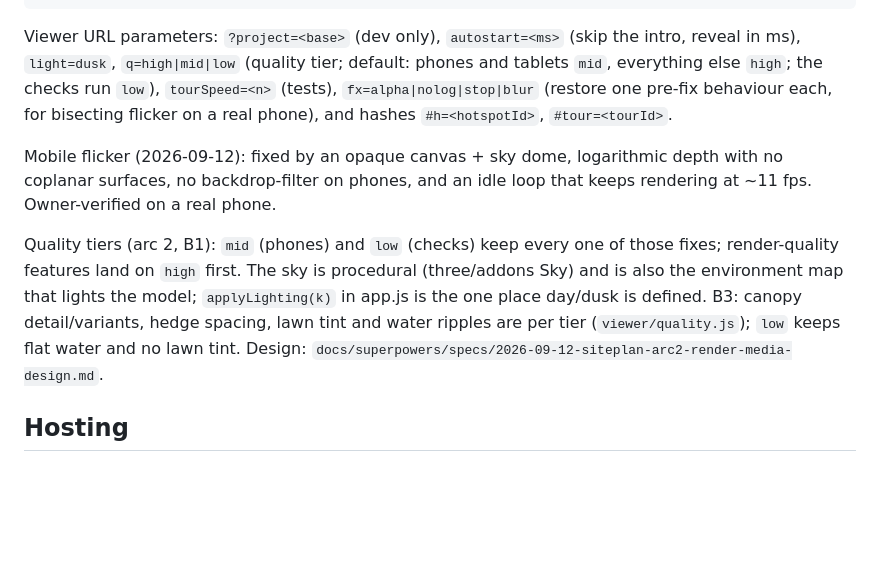
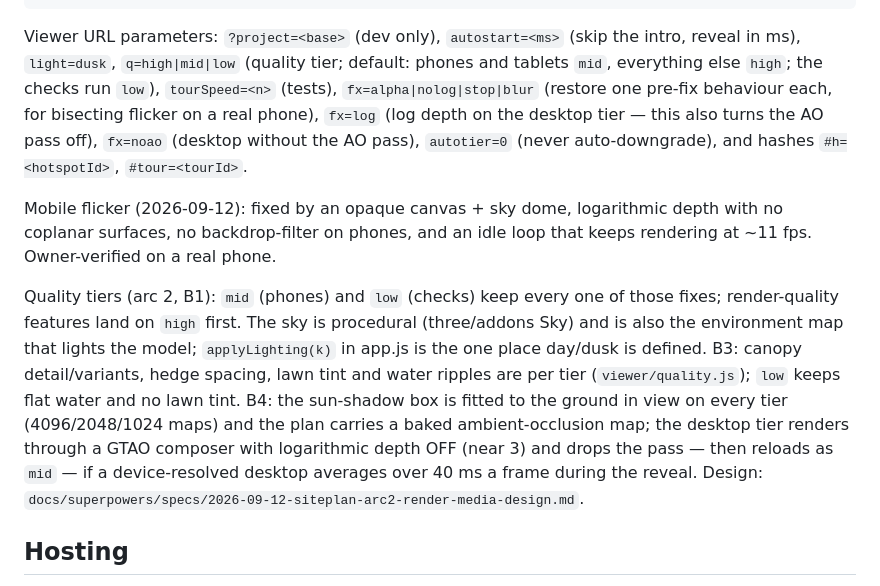
Before and after one commit to dsoldano/creatura-showroom, a Markdown page: README.md, the part around the change. Rendered like a GitHub page; blank space fills up the shorter version.

Commit message:
B4 docs: flags, tiers, software-renderer q= gotcha
Co-Authored-By: Claude Opus 5 (1M context) <noreply@anthropic.com>
Claude-Session: https://claude.ai/code/session_016CA29hrLw8GMBHYJBYCXXx

````diff
--- a/README.md
+++ b/README.md
@@ -41,11 +41,11 @@ node --test tests/*.test.mjs                               # unit tests for the
 node tools/shoot.mjs <url> <outPrefix>                     # desktop + phone screenshots with console-error capture
 ```
 
-Viewer URL parameters: `?project=<base>` (dev only), `autostart=<ms>` (skip the intro, reveal in ms), `light=dusk`, `q=high|mid|low` (quality tier; default: phones and tablets `mid`, everything else `high`; the checks run `low`), `tourSpeed=<n>` (tests), `fx=alpha|nolog|stop|blur` (restore one pre-fix behaviour each, for bisecting flicker on a real phone), and hashes `#h=<hotspotId>`, `#tour=<tourId>`.
+Viewer URL parameters: `?project=<base>` (dev only), `autostart=<ms>` (skip the intro, reveal in ms), `light=dusk`, `q=high|mid|low` (quality tier; default: phones and tablets `mid`, everything else `high`; the checks run `low`), `tourSpeed=<n>` (tests), `fx=alpha|nolog|stop|blur` (restore one pre-fix behaviour each, for bisecting flicker on a real phone), `fx=log` (log depth on the desktop tier — this also turns the AO pass off), `fx=noao` (desktop without the AO pass), `autotier=0` (never auto-downgrade), and hashes `#h=<hotspotId>`, `#tour=<tourId>`.
 
 Mobile flicker (2026-09-12): fixed by an opaque canvas + sky dome, logarithmic depth with no coplanar surfaces, no backdrop-filter on phones, and an idle loop that keeps rendering at ~11 fps. Owner-verified on a real phone.
 
-Quality tiers (arc 2, B1): `mid` (phones) and `low` (checks) keep every one of those fixes; render-quality features land on `high` first. The sky is procedural (three/addons Sky) and is also the environment map that lights the model; `applyLighting(k)` in app.js is the one place day/dusk is defined. B3: canopy detail/variants, hedge spacing, lawn tint and water ripples are per tier (`viewer/quality.js`); `low` keeps flat water and no lawn tint. Design: `docs/superpowers/specs/2026-09-12-siteplan-arc2-render-media-design.md`.
+Quality tiers (arc 2, B1): `mid` (phones) and `low` (checks) keep every one of those fixes; render-quality features land on `high` first. The sky is procedural (three/addons Sky) and is also the environment map that lights the model; `applyLighting(k)` in app.js is the one place day/dusk is defined. B3: canopy detail/variants, hedge spacing, lawn tint and water ripples are per tier (`viewer/quality.js`); `low` keeps flat water and no lawn tint. B4: the sun-shadow box is fitted to the ground in view on every tier (4096/2048/1024 maps) and the plan carries a baked ambient-occlusion map; the desktop tier renders through a GTAO composer with logarithmic depth OFF (near 3) and drops the pass — then reloads as `mid` — if a device-resolved desktop averages over 40 ms a frame during the reveal. Design: `docs/superpowers/specs/2026-09-12-siteplan-arc2-render-media-design.md`.
 
 ## Hosting
 
````
Also changed, not shown: docs/adding-a-project.md (+1 -0 lines).
